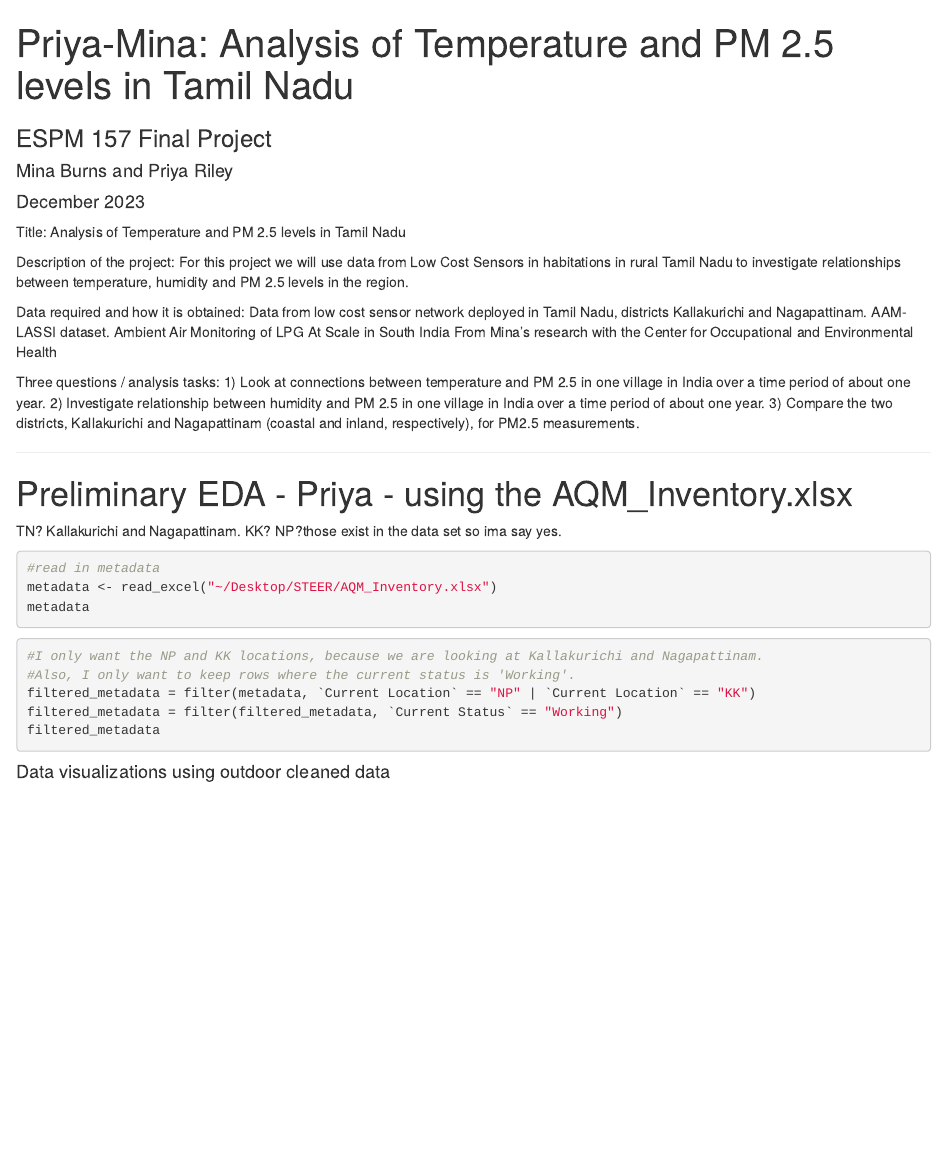
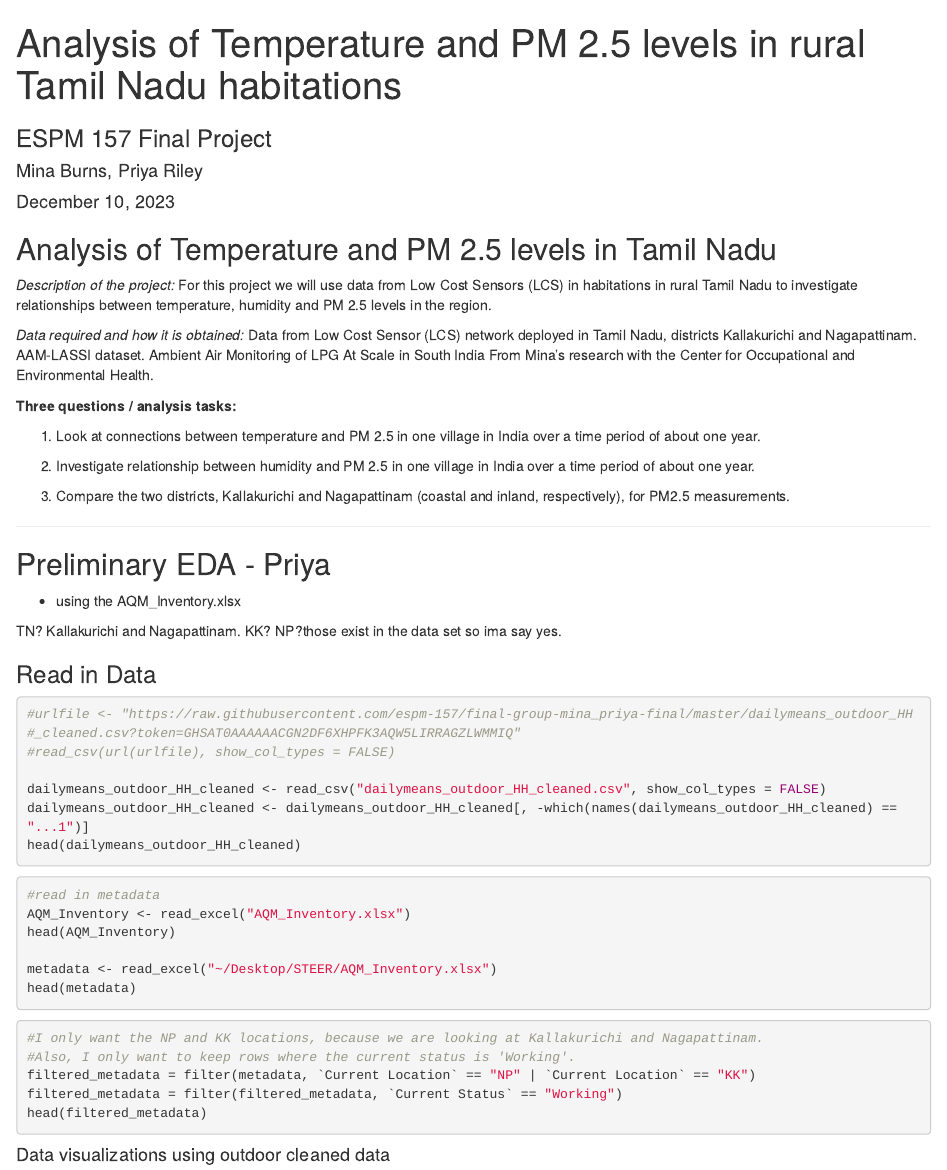
Before and after one commit to mburns2002/Final-Project-Air-Pollution-Analysis, an R Markdown document (priya-mina-final.Rmd): the page in a window 1100 px wide, from its top. Rendered offline with R 4.5, knitr and Pandoc, with nearby package versions; the code chunks are not run, so their results and figures are left out.

Commit message:
fixing syntax

````diff
--- a/priya-mina-final.Rmd
+++ b/priya-mina-final.Rmd
@@ -1,8 +1,8 @@
 ---
-title: "Priya-Mina: Analysis of Temperature and PM 2.5 levels in Tamil Nadu"
+title: "Analysis of Temperature and PM 2.5 levels in rural Tamil Nadu habitations"
 subtitle: "ESPM 157 Final Project"
-date: "December 2023"
-author: "Mina Burns and Priya Riley"
+date: "December 10, 2023"
+author: "Mina Burns,  Priya Riley"
 output:
   html_document:
     df_print: paged
@@ -10,23 +13,36 @@ output:
 ---
 
-Title: Analysis of Temperature and PM 2.5 levels in Tamil Nadu
+## Analysis of Temperature and PM 2.5 levels in Tamil Nadu
 
-Description of the project: For this project we will use data from Low Cost Sensors in habitations in rural Tamil Nadu to investigate relationships between temperature, humidity and PM 2.5 levels in the region.
+*Description of the project:* For this project we will use data from Low
+Cost Sensors (LCS) in habitations in rural Tamil Nadu to investigate
+relationships between temperature, humidity and PM 2.5 levels in the
+region.
 
-Data required and how it is obtained:
-Data from low cost sensor network deployed in Tamil Nadu, districts Kallakurichi and Nagapattinam.
+*Data required and how it is obtained:* Data from Low Cost Sensor (LCS)
+network deployed in Tamil Nadu, districts Kallakurichi and Nagapattinam.
 AAM-LASSI dataset. Ambient Air Monitoring of LPG At Scale in South India
-From Mina’s research with the Center for Occupational and Environmental Health
+From Mina's research with the Center for Occupational and Environmental
+Health.
 
-Three questions / analysis tasks:
-1) Look at connections between temperature and PM 2.5 in one village in India over a time period of about one year.
-2) Investigate relationship between humidity and PM 2.5 in one village in India over a time period of about one year.
-3) Compare the two districts, Kallakurichi and Nagapattinam (coastal and inland, respectively), for PM2.5 measurements.
+**Three questions / analysis tasks:**
 
---------------------------------------------
-# Preliminary EDA - Priya - using the AQM_Inventory.xlsx
+1)  Look at connections between temperature and PM 2.5 in one village in
+    India over a time period of about one year.
 
-TN? Kallakurichi and Nagapattinam. KK? NP?those exist in the data set so ima say yes.
+2)  Investigate relationship between humidity and PM 2.5 in one village
+    in India over a time period of about one year.
+
+3)  Compare the two districts, Kallakurichi and Nagapattinam (coastal
+    and inland, respectively), for PM2.5 measurements.
+
+------------------------------------------------------------------------
+
+## Preliminary EDA - Priya
+- using the AQM_Inventory.xlsx
+
+TN? Kallakurichi and Nagapattinam. KK? NP?those exist in the data set so
+ima say yes.
 
 ```{r setup, include=FALSE}
 #Read in packages
@@ -40,12 +56,27 @@ library("ggplot2")
 library("graphics")
 library("readxl")
 library("tidyr")
+library(readr)
+```
+
+### Read in Data
+
+```{r}
+#urlfile <- "https://raw.githubusercontent.com/espm-157/final-group-mina_priya-final/master/dailymeans_outdoor_HH#_cleaned.csv?token=GHSAT0AAAAAACGN2DF6XHPFK3AQW5LIRRAGZLWMMIQ"
+#read_csv(url(urlfile), show_col_types = FALSE)
+
+dailymeans_outdoor_HH_cleaned <- read_csv("dailymeans_outdoor_HH_cleaned.csv", show_col_types = FALSE)
+dailymeans_outdoor_HH_cleaned <- dailymeans_outdoor_HH_cleaned[, -which(names(dailymeans_outdoor_HH_cleaned) == "...1")]
+head(dailymeans_outdoor_HH_cleaned)
 ```
 
 ```{r}
 #read in metadata
+AQM_Inventory <- read_excel("AQM_Inventory.xlsx")
+head(AQM_Inventory)
+
 metadata <- read_excel("~/Desktop/STEER/AQM_Inventory.xlsx")
-metadata
+head(metadata)
 ```
 
 ```{r}
@@ -53,13 +84,10 @@ metadata
 #Also, I only want to keep rows where the current status is 'Working'.
 filtered_metadata = filter(metadata, `Current Location` == "NP" | `Current Location` == "KK")
 filtered_metadata = filter(filtered_metadata, `Current Status` == "Working")
-filtered_metadata
-
+head(filtered_metadata)
 ```
 
-
 #### Data visualizations using outdoor cleaned data
-
 
 ```{r}
 cleaned_mina_data = read.csv("~/Desktop/STEER/dailymeans_outdoor_HH_cleaned.csv")
````
Also changed, not shown: priya-mina-final.Rmd (38 more changed lines).
